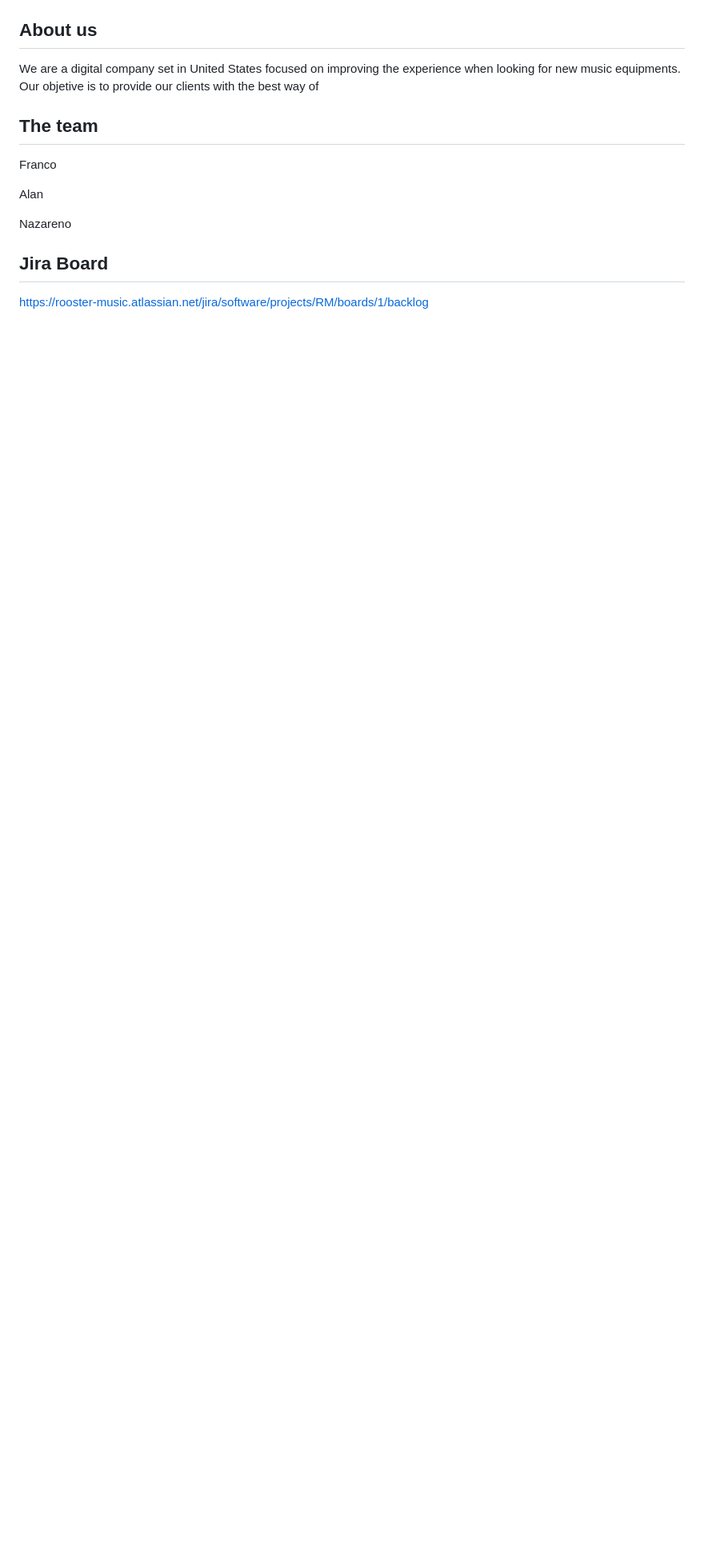
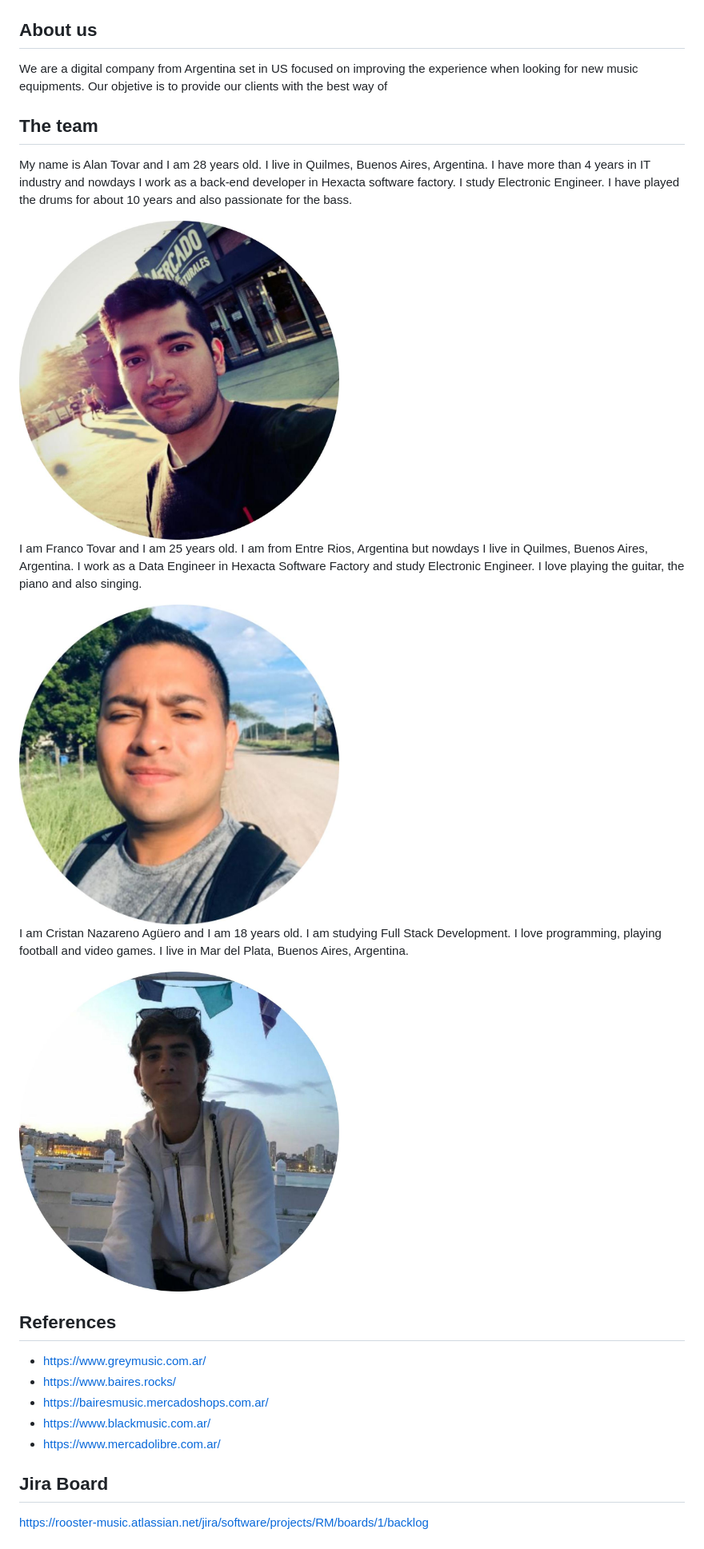
Before and after one commit to tovarfranco/grupo-12-RoosterMusic, a Markdown page: README.md, the part around the change printed below. Shown: that part at 80% size. Rendered like a GitHub page; pictures changed too: images/Alan.jpeg (added), images/Franco.jpeg (added), images/Nazareno.jpeg (added); blank space fills up the shorter version.

Commit message:
feat: About us

```diff
--- a/README.md
+++ b/README.md
@@ -4,16 +4,35 @@
 
 ## About us
 
-We are a digital company set in United States focused on improving the experience when looking for new music equipments.
+We are a digital company from Argentina set in US focused on improving the experience when looking for new music equipments.
 Our objetive is to provide our clients with the best way of
+
+
+
 
 ## The team
 
-Franco
+My name is Alan Tovar and I am 28 years old. I live in Quilmes, Buenos Aires, Argentina.  I have more than 4 years in IT industry and nowdays I work as a back-end developer in Hexacta software factory. I study Electronic Engineer. I have played the drums for about 10 years and also passionate for the bass.
 
-Alan
+<img src="images/Alan.jpeg" width="400">
 
-Nazareno
+
+I am Franco Tovar and I am 25 years old. I am from Entre Rios, Argentina but nowdays I live in Quilmes, Buenos Aires, Argentina. I work as a Data Engineer in Hexacta Software Factory and study Electronic Engineer. I love playing the guitar, the piano and also singing.
+
+<img src="images/Franco.jpeg" width="400">
+
+I am Cristan Nazareno Agüero and I am 18 years old. I am studying Full Stack Development. I love programming, playing football and video games. I live in Mar del Plata, Buenos Aires, Argentina.
+
+<img src="images/Nazareno.jpeg" width="400">
+
+## References
+
+- https://www.greymusic.com.ar/
+- https://www.baires.rocks/
+- https://bairesmusic.mercadoshops.com.ar/
+- https://www.blackmusic.com.ar/
+- https://www.mercadolibre.com.ar/
+
 
 ## Jira Board
 
```
Also changed, not shown: other parts of README.md (+16 -0 lines).
